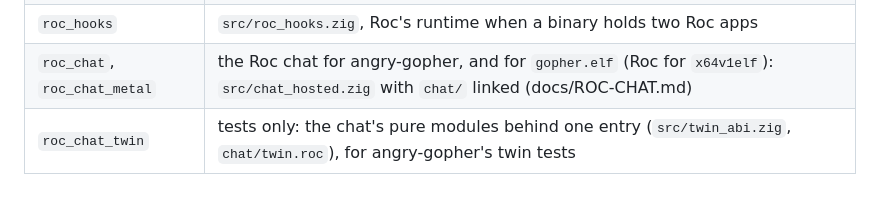
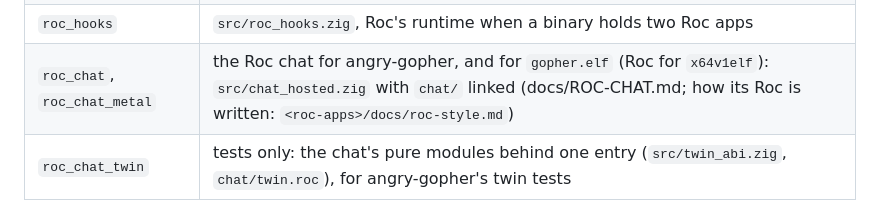
Before and after one commit to showell/roc-webbox, a Markdown page: README.md, the part around the change. Drawn GitHub-style.

Commit message:
README: how the chat's Roc is written, roc-apps' docs/roc-style.md
Co-Authored-By: Claude Opus 5.5 <noreply@anthropic.com>

```diff
--- a/README.md
+++ b/README.md
@@ -95,7 +95,7 @@ What this repo exports for a combination (`build.zig`):
 | `roc_todo` | `src/hosted.zig` with its Roc linked, for a Linux combination; takes the combination's `target`, `optimize` and `roc` options |
 | `roc_todo_metal` | the same for a combination's kernel: one of zig-metal-unikernel `addAppKernel`'s `parts`, with `assets.zon`; no target or mode (the kernel's), Roc built for `x64v1elf` |
 | `roc_hooks` | `src/roc_hooks.zig`, Roc's runtime when a binary holds two Roc apps |
-| `roc_chat`, `roc_chat_metal` | the Roc chat for angry-gopher, and for `gopher.elf` (Roc for `x64v1elf`): `src/chat_hosted.zig` with `chat/` linked (docs/ROC-CHAT.md) |
+| `roc_chat`, `roc_chat_metal` | the Roc chat for angry-gopher, and for `gopher.elf` (Roc for `x64v1elf`): `src/chat_hosted.zig` with `chat/` linked (docs/ROC-CHAT.md; how its Roc is written: `<roc-apps>/docs/roc-style.md`) |
 | `roc_chat_twin` | tests only: the chat's pure modules behind one entry (`src/twin_abi.zig`, `chat/twin.roc`), for angry-gopher's twin tests |
 
 Pitfalls:
```
